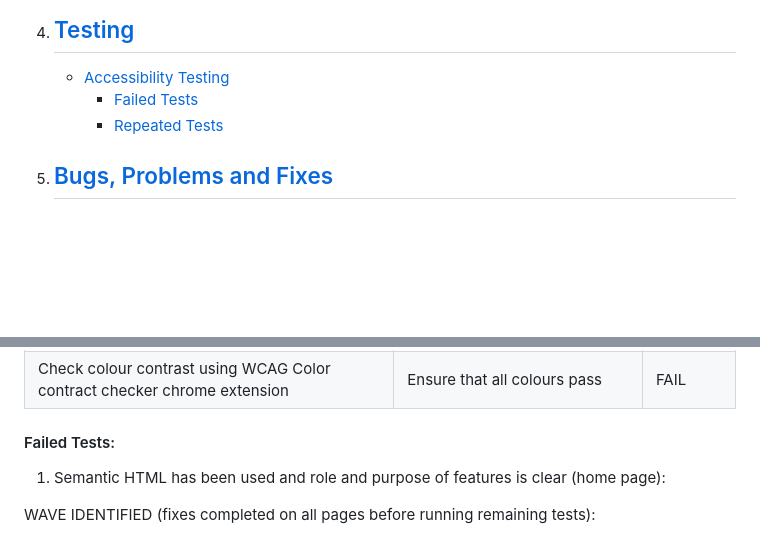
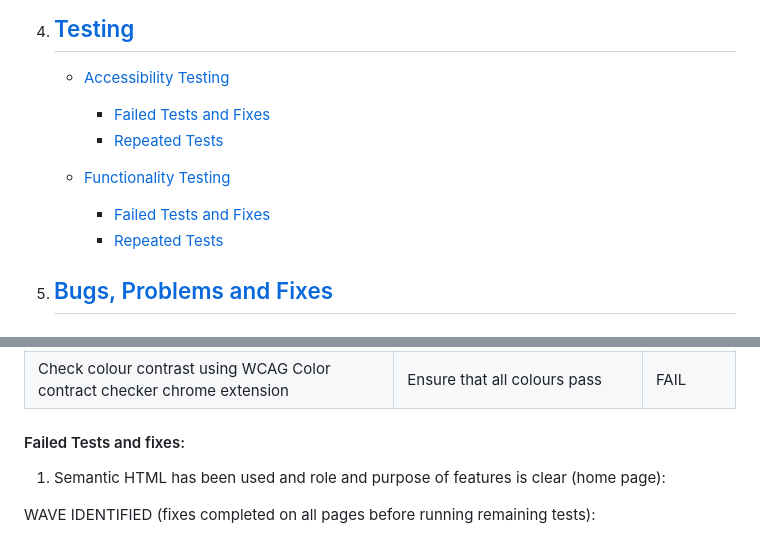
Before and after one commit to mruiz7797/double-seven-guitars, a Markdown page: docs/README.md, 2 parts joined by grey strips. Rendered like a GitHub page; blank space fills up the shorter version.

Commit message:
docs: updated testing section of readme

```diff
--- a/docs/README.md
+++ b/docs/README.md
@@ -26,8 +26,12 @@ This website is created for the business Double Seven Guitars which is primarily
 4. [Testing](#testing-1)
    -
    - [Accessibility Testing](#testing-for-accessibility)
-      - [Failed Tests](#failed-tests)
+      - [Failed Tests and Fixes](#failed-tests-and-fixes)
       - [Repeated Tests](#repeated-tests)
+
+   - [Functionality Testing](#functionality-testing)
+      - [Failed Tests and Fixes](#failed-tests-and-fixes-1)
+      - [Repeated Tests](#repeated-tests-1)
 
 5. [Bugs, Problems and Fixes](#bugs-problems-and-fixes-1)
    -
@@ -271,7 +276,7 @@ After a lot of very close checking of my code, I found [this](https://www.youtub
 | Semantic HTML has been used and role and purpose of features is clear (404 page)                               | Use WAVE chrome extension to identify any unclear elements or tags                   |    Pass  |
 | Check colour contrast using WCAG Color contract checker chrome extension                                       | Ensure that all colours pass | FAIL |
 
-#### Failed Tests:
+#### Failed Tests and fixes:
 
 1. Semantic HTML has been used and role and purpose of features is clear (home page):
 
```
Also changed, not shown: other parts of docs/README.md (+34 -1 lines).
